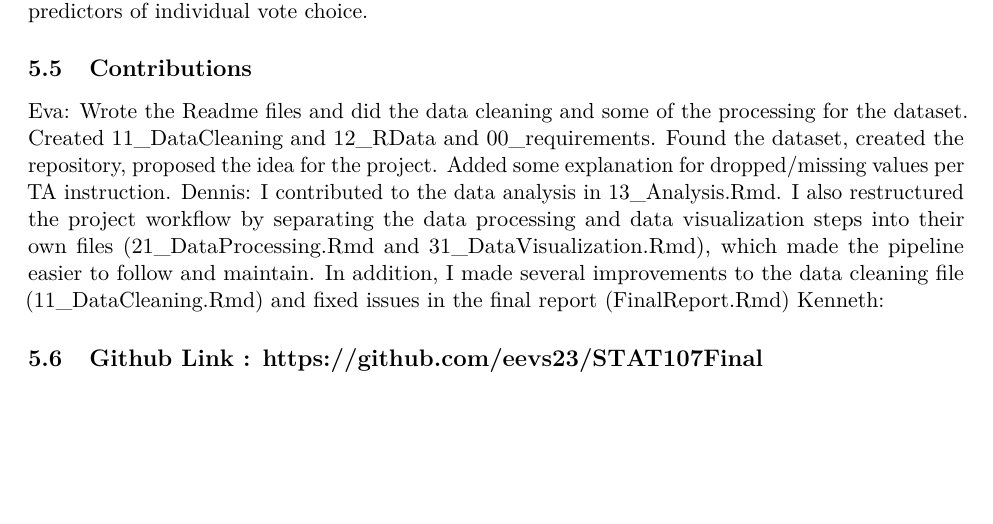
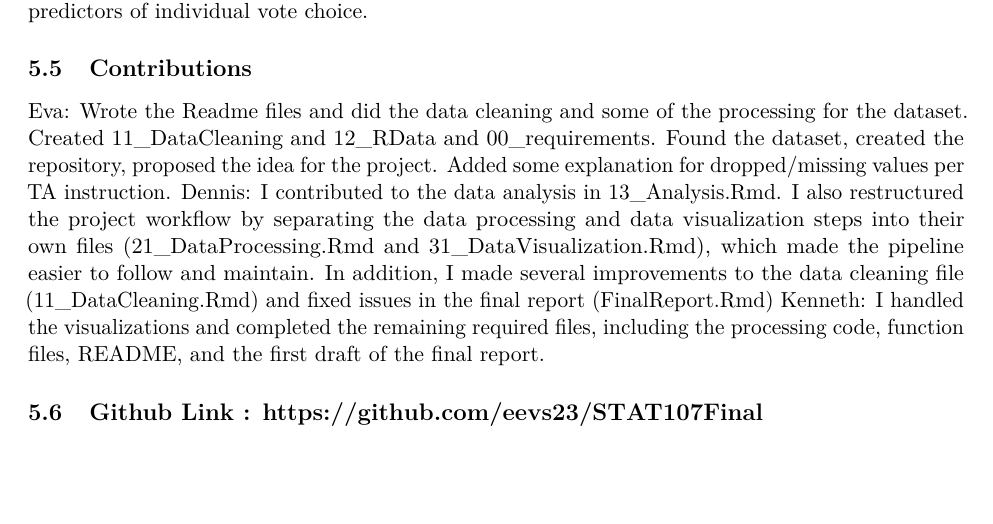
Before and after one commit to eevs23/STAT107Final, an R Markdown document (FinalReport.Rmd): part of page 6 of 6, cut so that both start at the same text. Rendered offline with R 4.5, knitr and Pandoc, then LaTeX, with nearby package versions; some code elsewhere in the file could not run offline.

Commit message:
add my contribution at the end of the final report

```diff
--- a/FinalReport.Rmd
+++ b/FinalReport.Rmd
@@ -195,6 +195,6 @@ We expect party identification to be by far the strongest predictor of vote. Amo
 ## Contributions
 Eva: Wrote the Readme files and did the data cleaning and some of the processing for the dataset. Created 11_DataCleaning and 12_RData and 00_requirements. Found the dataset, created the repository, proposed the idea for the project. Added some explanation for dropped/missing values per TA instruction.
 Dennis: I contributed to the data analysis in 13_Analysis.Rmd. I also restructured the project workflow by separating the data processing and data visualization steps into their own files (21_DataProcessing.Rmd and 31_DataVisualization.Rmd), which made the pipeline easier to follow and maintain. In addition, I made several improvements to the data cleaning file (11_DataCleaning.Rmd) and fixed issues in the final report (FinalReport.Rmd)
-Kenneth:
+Kenneth: I handled the visualizations and completed the remaining required files, including the processing code, function files, README, and the first draft of the final report.
 
 ## Github Link : https://github.com/eevs23/STAT107Final
```
